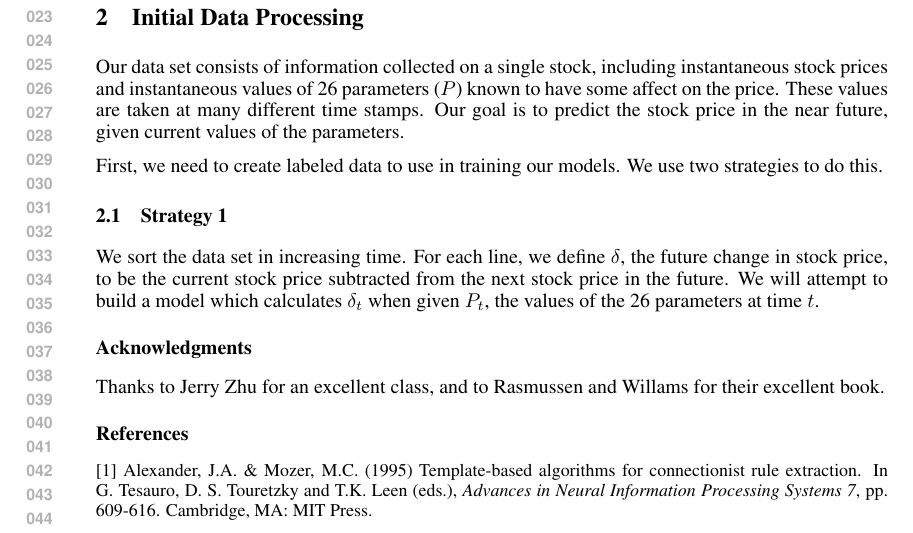
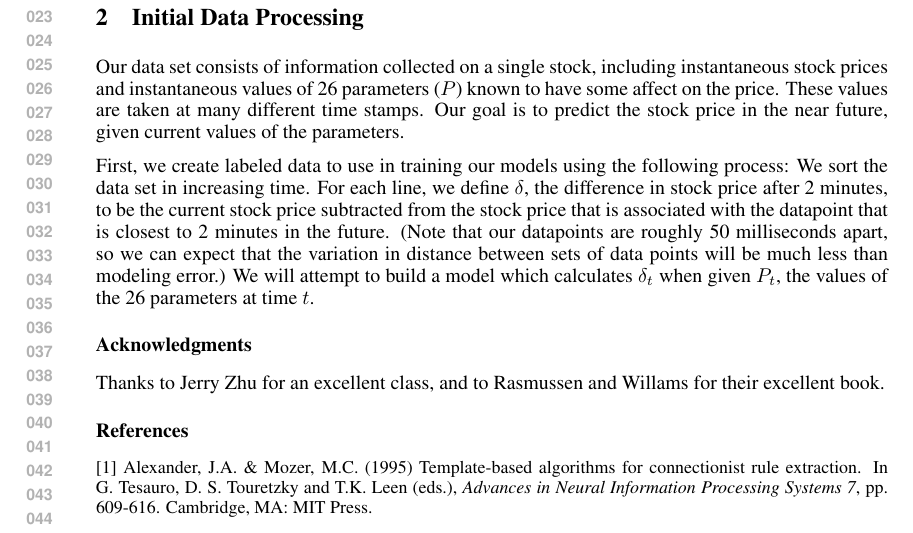
Before and after one commit to sdewet/gaussian_regression_project, a LaTeX paper (paper/paper.tex): part of the page, cut so that both start at the same text. Compiled offline with pdfLaTeX.

Commit message:
Explain raw data processing in paper

```diff
--- a/paper/paper.tex
+++ b/paper/paper.tex
@@ -42,12 +42,10 @@ Our data set consists of information collected on a single stock, including inst
 These values are taken at many different time stamps.
 Our goal is to predict the stock price in the near future, given current values of the parameters.
 
-First, we need to create labeled data to use in training our models.
-We use two strategies to do this.
-
-\subsection{Strategy 1}
+First, we create labeled data to use in training our models using the following process:
 We sort the data set in increasing time.
-For each line, we define $\delta$, the future change in stock price, to be the current stock price subtracted from the next stock price in the future.
+For each line, we define $\delta$, the difference in stock price after 2 minutes, to be the current stock price subtracted from the stock price that is associated with the datapoint that is closest to 2 minutes in the future.
+(Note that our datapoints are roughly 50 milliseconds apart, so we can expect that the variation in distance between sets of data points will be much less than modeling error.)
 We will attempt to build a model which calculates $\delta_t$ when given $P_t$, the values of the 26 parameters at time $t$.
 
 % Note to self: this is done in strategy
```
